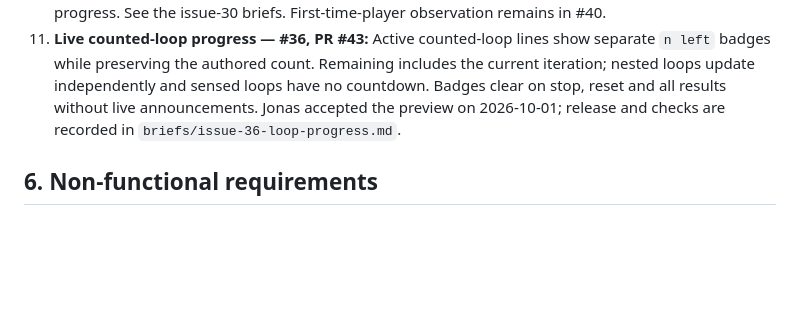
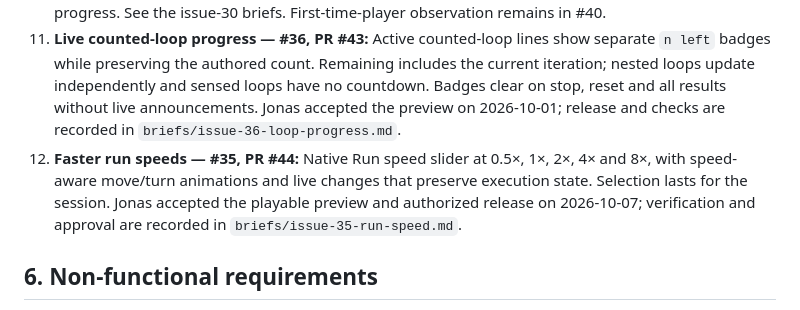
Before and after one commit to jeriks54/loco, a Markdown page: docs/requirements.md, the part around the change. GitHub-like rendering; blank space fills up the shorter version.

Commit message:
docs: record approved faster-speed release (#35)

```diff
--- a/docs/requirements.md
+++ b/docs/requirements.md
@@ -134,6 +134,7 @@ and ladders. Issues #22 and #37 are closed after their visual updates shipped.
 9. **Title teaser shipped — #37, PR #41:** The welcome screen hints at the Workshop through a cropped real board, one command and one legal move. Start Game has no arrow. Issue #37 is closed; see `briefs/issue-37-title-screen-plan.md`.
 10. **Onboarding shipped — #30, PR #42:** A guided title practice maze teaches map, commands, memory and Run/Reset. Separate guided examples teach Chapter 2 loops, Chapter 3 sensing and Chapter 4 decisions when first selected. The examples are optional, replayable and isolated from campaign progress. See the issue-30 briefs. First-time-player observation remains in #40.
 11. **Live counted-loop progress — #36, PR #43:** Active counted-loop lines show separate `n left` badges while preserving the authored count. Remaining includes the current iteration; nested loops update independently and sensed loops have no countdown. Badges clear on stop, reset and all results without live announcements. Jonas accepted the preview on 2026-10-01; release and checks are recorded in `briefs/issue-36-loop-progress.md`.
+12. **Faster run speeds — #35, PR #44:** Native Run speed slider at 0.5×, 1×, 2×, 4× and 8×, with speed-aware move/turn animations and live changes that preserve execution state. Selection lasts for the session. Jonas accepted the playable preview and authorized release on 2026-10-07; verification and approval are recorded in `briefs/issue-35-run-speed.md`.
 
 ## 6. Non-functional requirements
 
```
Also changed, not shown: QWEN.md (+5 -11 lines), docs/briefs/issue-35-run-speed.md (+7 -3 lines).
